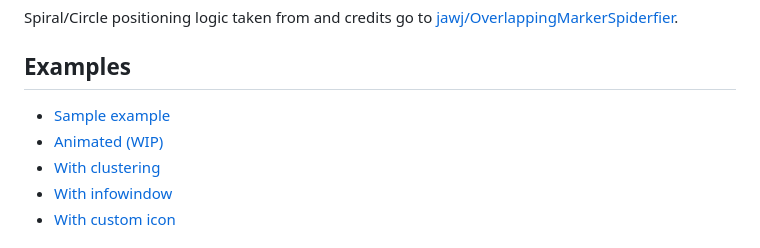
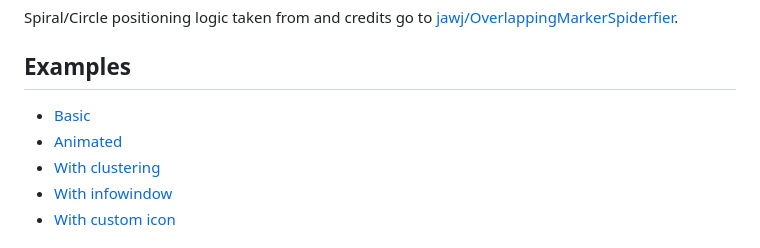
Before and after one commit to firestar300/overlapping-marker-spiderfier-woosmap, a Markdown page: README.md, the part around the change. Drawn GitHub-style.

Commit message:
docs (README): wording

```diff
--- a/README.md
+++ b/README.md
@@ -7,8 +7,8 @@ Spiral/Circle positioning logic taken from and credits go to [jawj/OverlappingMa
 
 ## Examples
 
-- [Sample example](https://codesandbox.io/p/devbox/woosmap-spiderfier-9pw24s?file=/index.html)
-- [Animated (WIP)](https://codesandbox.io/p/devbox/woosmap-spiderfier-animated-wnknnn?file=/index.html)
+- [Basic](https://codesandbox.io/p/devbox/woosmap-spiderfier-9pw24s?file=/index.html)
+- [Animated](https://codesandbox.io/p/devbox/woosmap-spiderfier-animated-wnknnn?file=/index.html)
 - [With clustering](https://codesandbox.io/p/devbox/woosmap-spiderfier-with-clustering-8j5swd?file=/index.html)
 - [With infowindow](https://codesandbox.io/p/devbox/woosmap-spiderfier-with-infowindow-gt2qsp?file=/index.html)
 - [With custom icon](https://codesandbox.io/p/devbox/woosmap-spiderfier-with-custom-icon-hxt6nv?file=/index.html)
```
